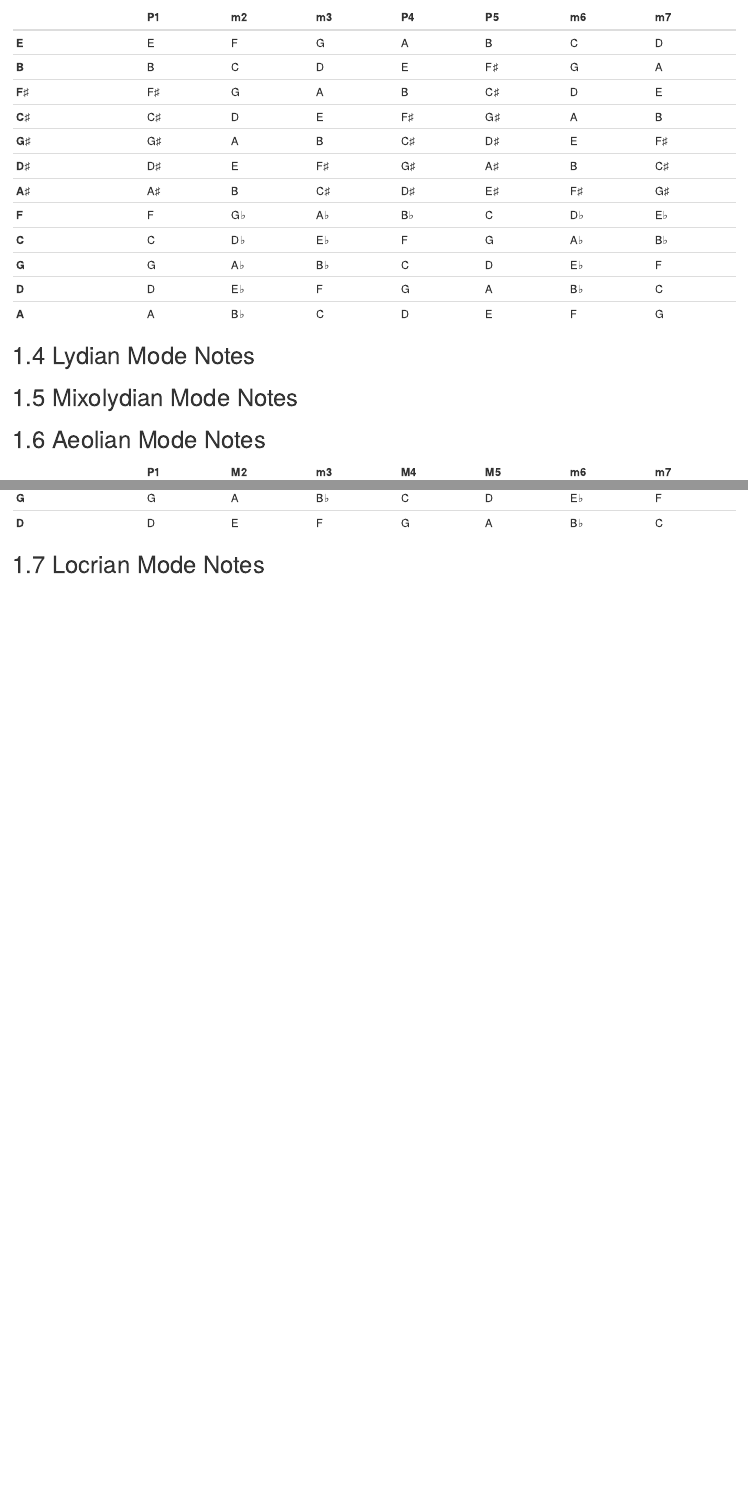
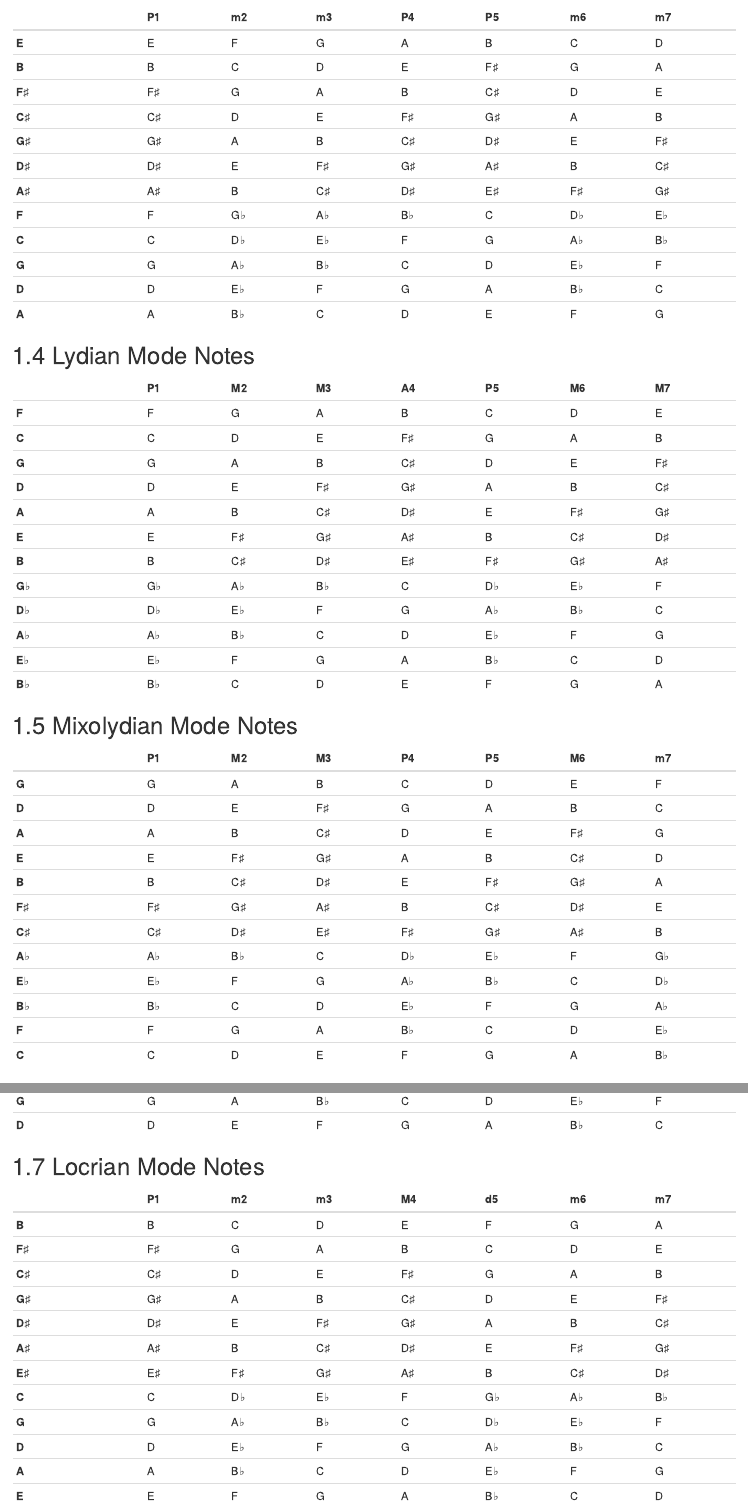
Before and after one commit to mccarthy-m-g/musicians-compendium, an R Markdown document (scales-resource.Rmd): the page in a window 1100 px wide, from 1080 px down, and a second part further down, joined at a grey line. Rendered offline with R 4.5, knitr and Pandoc, with nearby package versions; drawn as R Markdown's standard HTML page in place of the format the file asks for.

Commit message:
update section

```diff
--- a/scales-resource.Rmd
+++ b/scales-resource.Rmd
@@ -59,7 +59,37 @@ Below are charts for all of the modes, and their notes and intervals.
 
 ## Lydian Mode Notes
 
+|            | P1     | M2     | M3     | A4     | P5     | M6     | M7     |
+|:-----------|:-------|:-------|:-------|:-------|:-------|:-------|:-------|
+| **F**      | F      | G      | A      | B      | C      | D      | E      |
+| **C**      | C      | D      | E      | F`r s` | G      | A      | B      |
+| **G**      | G      | A      | B      | C`r s` | D      | E      | F`r s` |
+| **D**      | D      | E      | F`r s` | G`r s` | A      | B      | C`r s` |
+| **A**      | A      | B      | C`r s` | D`r s` | E      | F`r s` | G`r s` |
+| **E**      | E      | F`r s` | G`r s` | A`r s` | B      | C`r s` | D`r s` |
+| **B**      | B      | C`r s` | D`r s` | E`r s` | F`r s` | G`r s` | A`r s` |
+| **G**`r f` | G`r f` | A`r f` | B`r f` | C      | D`r f` | E`r f` | F      |
+| **D**`r f` | D`r f` | E`r f` | F      | G      | A`r f` | B`r f` | C      |
+| **A**`r f` | A`r f` | B`r f` | C      | D      | E`r f` | F      | G      |
+| **E**`r f` | E`r f` | F      | G      | A      | B`r f` | C      | D      |
+| **B**`r f` | B`r f` | C      | D      | E      | F      | G      | A      |
+
 ## Mixolydian Mode Notes
+
+|            | P1     | M2     | M3     | P4     | P5     | M6     | m7     |
+|:-----------|:-------|:-------|:-------|:-------|:-------|:-------|:-------|
+| **G**      | G      | A      | B      | C      | D      | E      | F      |
+| **D**      | D      | E      | F`r s` | G      | A      | B      | C      |
+| **A**      | A      | B      | C`r s` | D      | E      | F`r s` | G      |
+| **E**      | E      | F`r s` | G`r s` | A      | B      | C`r s` | D      |
+| **B**      | B      | C`r s` | D`r s` | E      | F`r s` | G`r s` | A      |
+| **F**`r s` | F`r s` | G`r s` | A`r s` | B      | C`r s` | D`r s` | E      |
+| **C**`r s` | C`r s` | D`r s` | E`r s` | F`r s` | G`r s` | A`r s` | B      |
+| **A**`r f` | A`r f` | B`r f` | C      | D`r f` | E`r f` | F      | G`r f` |
+| **E**`r f` | E`r f` | F      | G      | A`r f` | B`r f` | C      | D`r f` |
+| **B**`r f` | B`r f` | C      | D      | E`r f` | F      | G      | A`r f` |
+| **F**      | F      | G      | A      | B`r f` | C      | D      | E`r f` |
+| **C**      | C      | D      | E      | F      | G      | A      | B`r f` |
 
 ## Aeolian Mode Notes
 
@@ -79,3 +109,18 @@ Below are charts for all of the modes, and their notes and intervals.
 | **D**      | D      | E      | F      | G      | A      | B`r f` | C      |
 
 ## Locrian Mode Notes
+
+|            | P1     | m2     | m3     | M4     | d5     | m6     | m7     |
+|:-----------|:-------|:-------|:-------|:-------|:-------|:-------|:-------|
+| **B**      | B      | C      | D      | E      | F      | G      | A      |
+| **F**`r s` | F`r s` | G      | A      | B      | C      | D      | E      |
+| **C**`r s` | C`r s` | D      | E      | F`r s` | G      | A      | B      |
+| **G**`r s` | G`r s` | A      | B      | C`r s` | D      | E      | F`r s` |
+| **D**`r s` | D`r s` | E      | F`r s` | G`r s` | A      | B      | C`r s` |
+| **A**`r s` | A`r s` | B      | C`r s` | D`r s` | E      | F`r s` | G`r s` |
+| **E**`r s` | E`r s` | F`r s` | G`r s` | A`r s` | B      | C`r s` | D`r s` |
+| **C**      | C      | D`r f` | E`r f` | F      | G`r f` | A`r f` | B`r f` |
+| **G**      | G      | A`r f` | B`r f` | C      | D`r f` | E`r f` | F      |
+| **D**      | D      | E`r f` | F      | G      | A`r f` | B`r f` | C      |
+| **A**      | A      | B`r f` | C      | D      | E`r f` | F      | G      |
+| **E**      | E      | F      | G      | A      | B`r f` | C      | D      |
```
